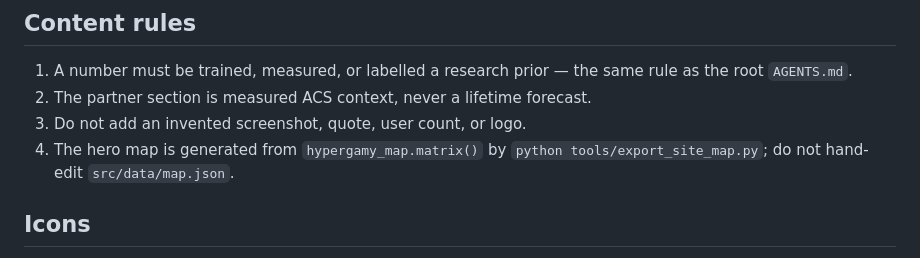
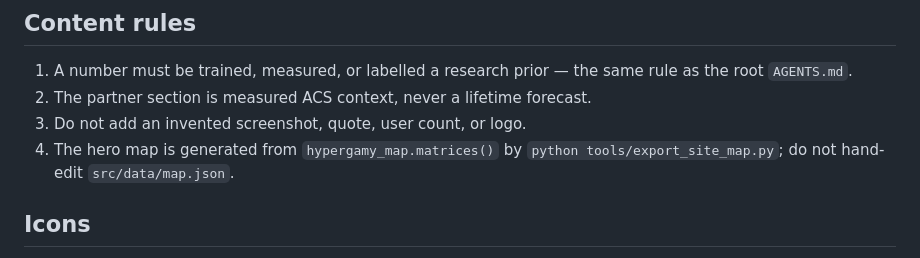
Before and after one commit to thijnperd/h-AI-pergamy, a Markdown page: site/README.md, the part around the change. GitHub-like rendering.

```diff
--- a/site/README.md
+++ b/site/README.md
@@ -34,7 +34,7 @@ as its source; the workflow runs on pushes to `main` that touch `site/`.
    root `AGENTS.md`.
 2. The partner section is measured ACS context, never a lifetime forecast.
 3. Do not add an invented screenshot, quote, user count, or logo.
-4. The hero map is generated from `hypergamy_map.matrix()` by
+4. The hero map is generated from `hypergamy_map.matrices()` by
    `python tools/export_site_map.py`; do not hand-edit `src/data/map.json`.
 
 ## Icons
```
Also changed, not shown: AGENTS.md (+1 -1 lines), README.md (+6 -4 lines), hypergamy_map.png, 14 other files.
